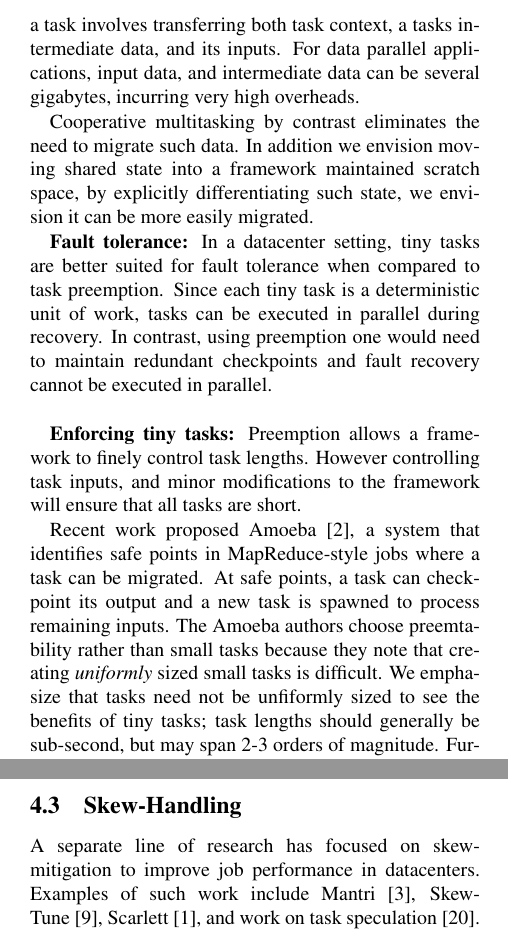
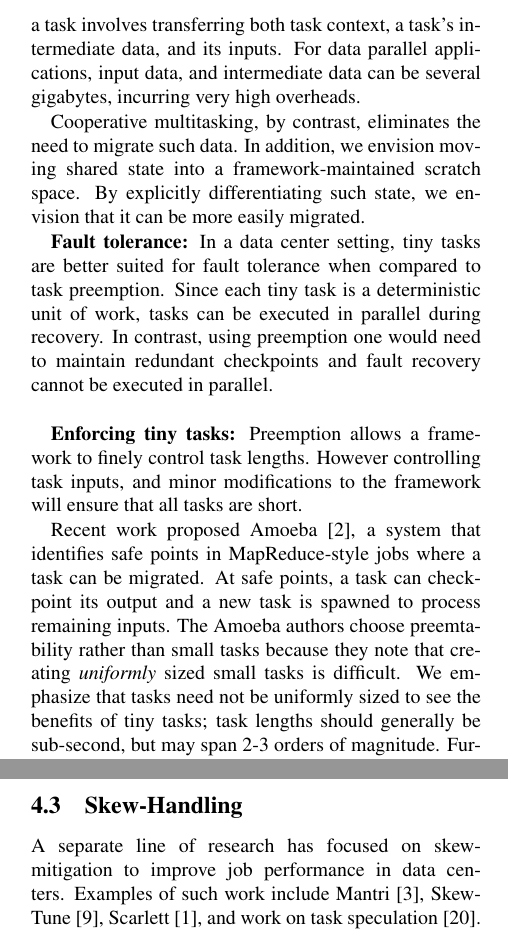
Before and after one commit to apanda/tinytasks, a LaTeX paper (writeup/tiny-tasks.tex, which reads writeup/discussion.tex): two parts of the columns of page 5 of 7, joined at a grey line, cut so that both start at the same text. Compiled offline with pdfLaTeX; a LaTeX package or settings file that is missing is left out.

Commit message:
Fix a few minor typos.

```diff
--- a/writeup/discussion.tex
+++ b/writeup/discussion.tex
@@ -25,16 +25,16 @@ ill-suited to data parallel jobs running on a cluster as discussed below.\\
 \textbf{Cost of task-switching}: Work on process
 migration~\cite{douglis1991transparent,milojivcic2000process} and virtual
 machine migration~\cite{clark2005live} has shown mechanisms to transparently
-move tasks across machines. Such methods however involve a high overhead, as
-migrating a task involves transferring both task context, a tasks intermediate
+move tasks across machines. Such methods, however, involve a high overhead, as
+migrating a task involves transferring both task context, a task's intermediate
 data, and its inputs. For data parallel applications, input data, and intermediate
 data can be several gigabytes, incurring very high overheads.
 
-Cooperative multitasking by contrast eliminates the need to migrate such data. In
-addition we envision moving shared state into a framework maintained scratch space,
-by explicitly differentiating such state, we envision it can be more easily migrated.
+Cooperative multitasking, by contrast, eliminates the need to migrate such data. In
+addition, we envision moving shared state into a framework-maintained scratch space.
+By explicitly differentiating such state, we envision that it can be more easily migrated.
 
-\textbf{Fault tolerance:} In a datacenter setting, tiny tasks are better suited for
+\textbf{Fault tolerance:} In a data center setting, tiny tasks are better suited for
 fault tolerance when compared to task preemption. Since each tiny task is a
 deterministic unit of work, tasks can be executed in parallel during recovery.
 In contrast, using preemption one would need to maintain redundant checkpoints
@@ -49,7 +49,7 @@ jobs where a task can be migrated. At safe points, a task can checkpoint its
 output and a new task is spawned to process remaining inputs. The Amoeba authors
 choose preemtability rather than small tasks because they note that creating
 \emph{uniformly} sized small tasks is difficult. We emphasize that tasks need
-not be unfiformly sized to see the benefits of tiny tasks; task lengths
+not be uniformly sized to see the benefits of tiny tasks; task lengths
 should generally be sub-second, but may span 2-3 orders of magnitude.
 Furthermore, while Amoeba allows better sharing of batch and interactive
 workloads, it does not mitigate skew or outliers.
@@ -68,7 +68,7 @@ cannot easily be reallocated to another service.
 
 \subsection{Skew-Handling}
 A separate line of research has focused on skew-mitigation to improve job
-performance in datacenters. Examples of such work include
+performance in data centers. Examples of such work include
 Mantri~\cite{ananthanarayanan2010reining}, SkewTune~\cite{kwon2012skewtune},
 Scarlett~\cite{ananthanarayanan2011scarlett}, and work on task
 speculation~\cite{zaharia2008improving}. Mantri and Scarlett attempt to
```
Also changed, not shown: writeup/architecture.tex (+4 -4 lines), writeup/benefits-new.tex (line endings or trailing spaces), writeup/discussion.tex (2 more changed lines).
